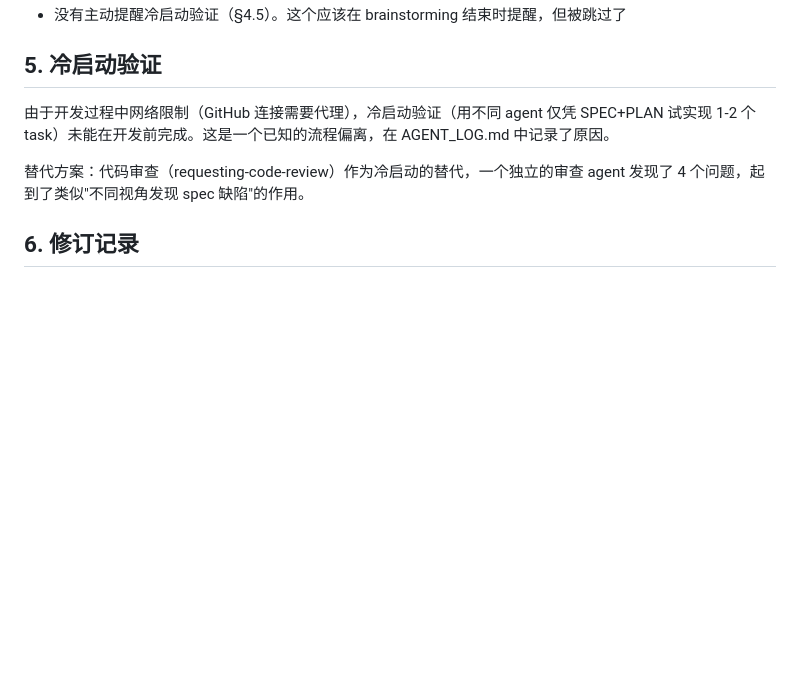
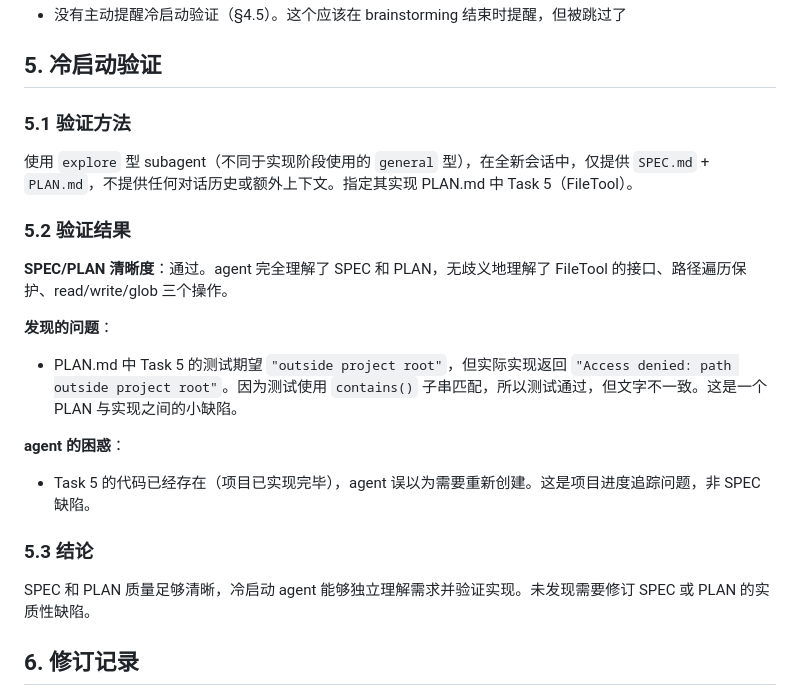
Before and after one commit to huliice123-afk/ai4se-coding-agent-harness, a Markdown page: SPEC_PROCESS.md, the part around the change. Rendered like a GitHub page; blank space fills up the shorter version.

Commit message:
docs: update SPEC_PROCESS.md with cold start verification results

```diff
--- a/SPEC_PROCESS.md
+++ b/SPEC_PROCESS.md
@@ -77,9 +77,23 @@
 
 ## 5. 冷启动验证
 
-由于开发过程中网络限制（GitHub 连接需要代理），冷启动验证（用不同 agent 仅凭 SPEC+PLAN 试实现 1-2 个 task）未能在开发前完成。这是一个已知的流程偏离，在 AGENT_LOG.md 中记录了原因。
+### 5.1 验证方法
 
-替代方案：代码审查（requesting-code-review）作为冷启动的替代，一个独立的审查 agent 发现了 4 个问题，起到了类似"不同视角发现 spec 缺陷"的作用。
+使用 `explore` 型 subagent（不同于实现阶段使用的 `general` 型），在全新会话中，仅提供 `SPEC.md` + `PLAN.md`，不提供任何对话历史或额外上下文。指定其实现 PLAN.md 中 Task 5（FileTool）。
+
+### 5.2 验证结果
+
+**SPEC/PLAN 清晰度**：通过。agent 完全理解了 SPEC 和 PLAN，无歧义地理解了 FileTool 的接口、路径遍历保护、read/write/glob 三个操作。
+
+**发现的问题**：
+- PLAN.md 中 Task 5 的测试期望 `"outside project root"`，但实际实现返回 `"Access denied: path outside project root"`。因为测试使用 `contains()` 子串匹配，所以测试通过，但文字不一致。这是一个 PLAN 与实现之间的小缺陷。
+
+**agent 的困惑**：
+- Task 5 的代码已经存在（项目已实现完毕），agent 误以为需要重新创建。这是项目进度追踪问题，非 SPEC 缺陷。
+
+### 5.3 结论
+
+SPEC 和 PLAN 质量足够清晰，冷启动 agent 能够独立理解需求并验证实现。未发现需要修订 SPEC 或 PLAN 的实质性缺陷。
 
 ## 6. 修订记录
 
```
